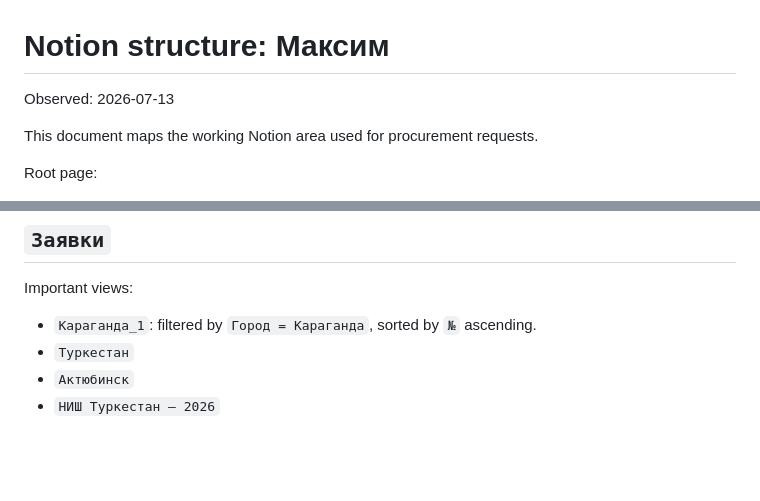
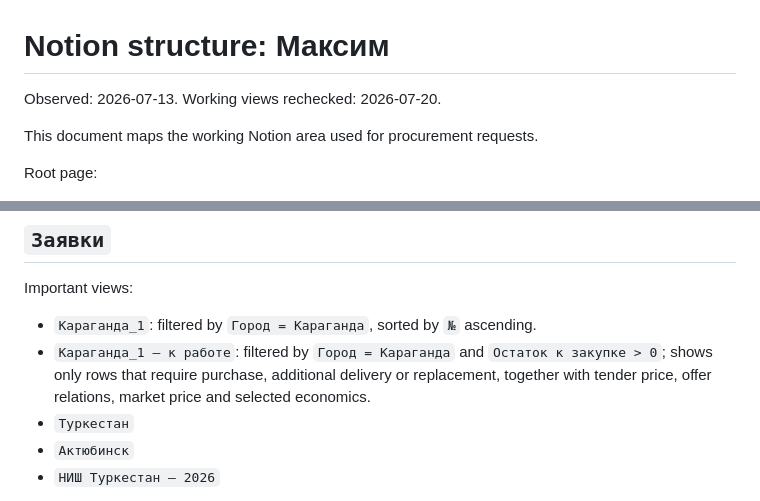
Before and after one commit to mrMoses2000/tenders, a Markdown page: docs/notion-maxim-structure.md, 2 parts joined by grey strips. Drawn GitHub-style; blank space fills up the shorter version.

```diff
--- a/docs/notion-maxim-structure.md
+++ b/docs/notion-maxim-structure.md
@@ -1,6 +1,6 @@
 # Notion structure: Максим
 
-Observed: 2026-07-13
+Observed: 2026-07-13. Working views rechecked: 2026-07-20.
 
 This document maps the working Notion area used for procurement requests.
 
@@ -44,6 +44,7 @@ Migration state on 2026-07-11:
 Important views:
 
 - `Караганда_1`: filtered by `Город = Караганда`, sorted by `№` ascending.
+- `Караганда_1 — к работе`: filtered by `Город = Караганда` and `Остаток к закупке > 0`; shows only rows that require purchase, additional delivery or replacement, together with tender price, offer relations, market price and selected economics.
 - `Туркестан`
 - `Актюбинск`
 - `НИШ Туркестан — 2026`
```
Also changed, not shown: docs/tender-agent-master-implementation-plan.md (+11 -0 lines).
